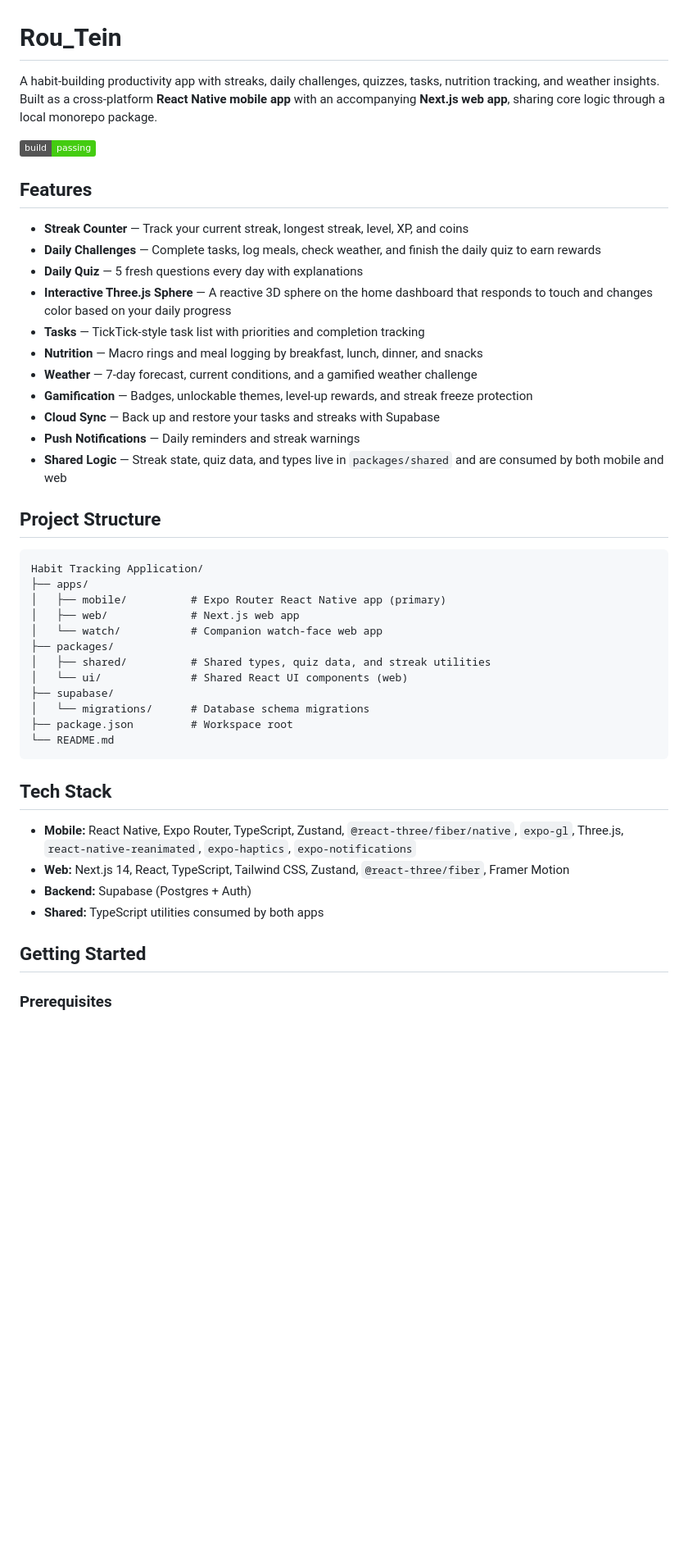
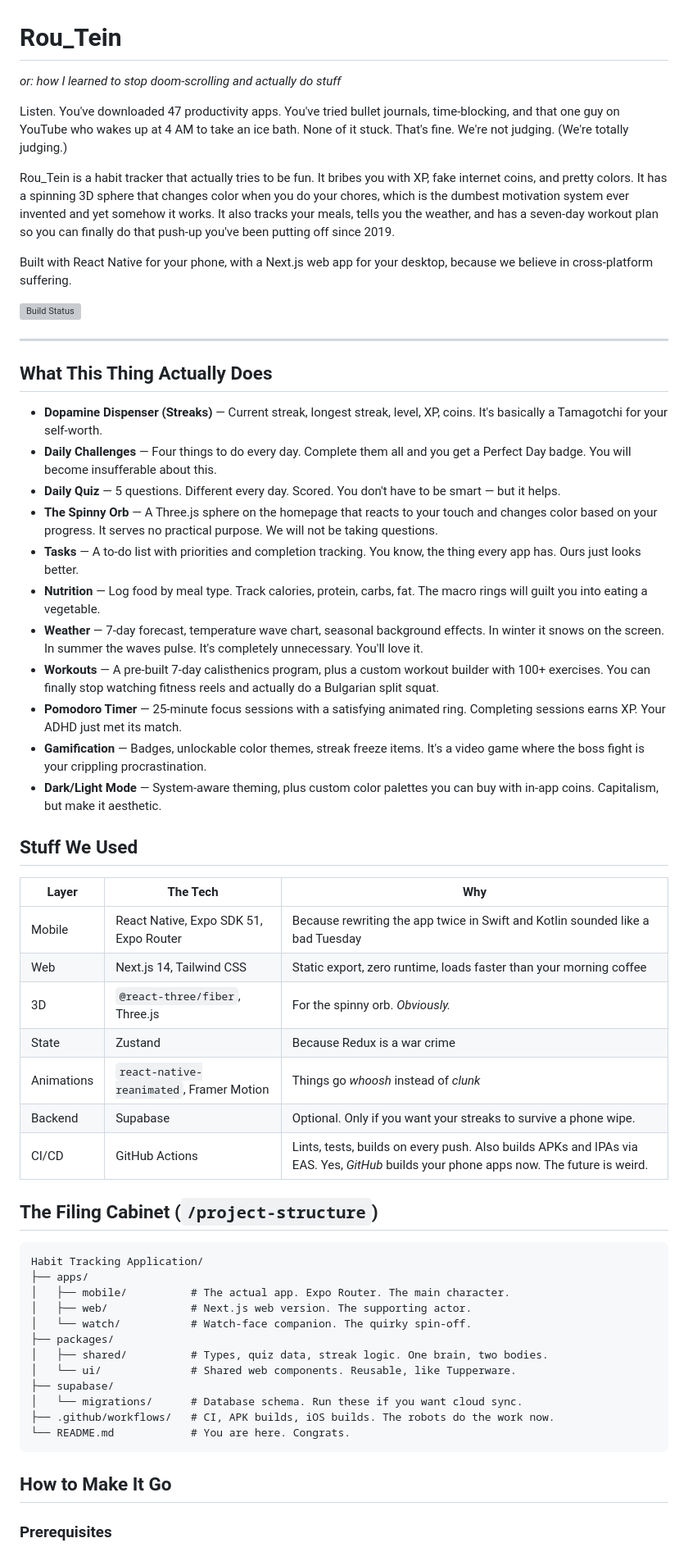
Before and after one commit to 0giinn0/Rou_Tein, a Markdown page: README.md, the part around one of its changes. Shown at 82% size. Rendered like a GitHub page; badges without logos; blank space fills up the shorter version; grey boxes are pictures that could not be loaded.

````diff
--- a/README.md
+++ b/README.md
@@ -1,48 +1,61 @@
 # Rou_Tein
 
-A habit-building productivity app with streaks, daily challenges, quizzes, tasks, nutrition tracking, and weather insights. Built as a cross-platform **React Native mobile app** with an accompanying **Next.js web app**, sharing core logic through a local monorepo package.
+*or: how I learned to stop doom-scrolling and actually do stuff*
 
-![Build Status](https://img.shields.io/badge/build-passing-success)
+Listen. You've downloaded 47 productivity apps. You've tried bullet journals, time-blocking, and that one guy on YouTube who wakes up at 4 AM to take an ice bath. None of it stuck. That's fine. We're not judging. (We're totally judging.)
 
-## Features
+Rou_Tein is a habit tracker that actually tries to be fun. It bribes you with XP, fake internet coins, and pretty colors. It has a spinning 3D sphere that changes color when you do your chores, which is the dumbest motivation system ever invented and yet somehow it works. It also tracks your meals, tells you the weather, and has a seven-day workout plan so you can finally do that push-up you've been putting off since 2019.
 
-- **Streak Counter** — Track your current streak, longest streak, level, XP, and coins
-- **Daily Challenges** — Complete tasks, log meals, check weather, and finish the daily quiz to earn rewards
-- **Daily Quiz** — 5 fresh questions every day with explanations
-- **Interactive Three.js Sphere** — A reactive 3D sphere on the home dashboard that responds to touch and changes color based on your daily progress
-- **Tasks** — TickTick-style task list with priorities and completion tracking
-- **Nutrition** — Macro rings and meal logging by breakfast, lunch, dinner, and snacks
-- **Weather** — 7-day forecast, current conditions, and a gamified weather challenge
-- **Gamification** — Badges, unlockable themes, level-up rewards, and streak freeze protection
-- **Cloud Sync** — Back up and restore your tasks and streaks with Supabase
-- **Push Notifications** — Daily reminders and streak warnings
-- **Shared Logic** — Streak state, quiz data, and types live in `packages/shared` and are consumed by both mobile and web
+Built with React Native for your phone, with a Next.js web app for your desktop, because we believe in cross-platform suffering.
 
-## Project Structure
+![Build Status](https://github.com/0giinn0/Rou_Tein/actions/workflows/ci.yml/badge.svg)
+
+---
+
+## What This Thing Actually Does
+
+- **Dopamine Dispenser (Streaks)** — Current streak, longest streak, level, XP, coins. It's basically a Tamagotchi for your self-worth.
+- **Daily Challenges** — Four things to do every day. Complete them all and you get a Perfect Day badge. You will become insufferable about this.
+- **Daily Quiz** — 5 questions. Different every day. Scored. You don't have to be smart — but it helps.
+- **The Spinny Orb** — A Three.js sphere on the homepage that reacts to your touch and changes color based on your progress. It serves no practical purpose. We will not be taking questions.
+- **Tasks** — A to-do list with priorities and completion tracking. You know, the thing every app has. Ours just looks better.
+- **Nutrition** — Log food by meal type. Track calories, protein, carbs, fat. The macro rings will guilt you into eating a vegetable.
+- **Weather** — 7-day forecast, temperature wave chart, seasonal background effects. In winter it snows on the screen. In summer the waves pulse. It's completely unnecessary. You'll love it.
+- **Workouts** — A pre-built 7-day calisthenics program, plus a custom workout builder with 100+ exercises. You can finally stop watching fitness reels and actually do a Bulgarian split squat.
+- **Pomodoro Timer** — 25-minute focus sessions with a satisfying animated ring. Completing sessions earns XP. Your ADHD just met its match.
+- **Gamification** — Badges, unlockable color themes, streak freeze items. It's a video game where the boss fight is your crippling procrastination.
+- **Dark/Light Mode** — System-aware theming, plus custom color palettes you can buy with in-app coins. Capitalism, but make it aesthetic.
+
+## Stuff We Used
+
+| Layer | The Tech | Why |
+|-------|----------|-----|
+| Mobile | React Native, Expo SDK 51, Expo Router | Because rewriting the app twice in Swift and Kotlin sounded like a bad Tuesday |
+| Web | Next.js 14, Tailwind CSS | Static export, zero runtime, loads faster than your morning coffee |
+| 3D | `@react-three/fiber`, Three.js | For the spinny orb. *Obviously.* |
+| State | Zustand | Because Redux is a war crime |
+| Animations | `react-native-reanimated`, Framer Motion | Things go *whoosh* instead of *clunk* |
+| Backend | Supabase | Optional. Only if you want your streaks to survive a phone wipe. |
+| CI/CD | GitHub Actions | Lints, tests, builds on every push. Also builds APKs and IPAs via EAS. Yes, *GitHub* builds your phone apps now. The future is weird. |
+
+## The Filing Cabinet (`/project-structure`)
 
 ```
 Habit Tracking Application/
 ├── apps/
-│   ├── mobile/          # Expo Router React Native app (primary)
-│   ├── web/             # Next.js web app
-│   └── watch/           # Companion watch-face web app
+│   ├── mobile/          # The actual app. Expo Router. The main character.
+│   ├── web/             # Next.js web version. The supporting actor.
+│   └── watch/           # Watch-face companion. The quirky spin-off.
 ├── packages/
-│   ├── shared/          # Shared types, quiz data, and streak utilities
-│   └── ui/              # Shared React UI components (web)
+│   ├── shared/          # Types, quiz data, streak logic. One brain, two bodies.
+│   └── ui/              # Shared web components. Reusable, like Tupperware.
 ├── supabase/
-│   └── migrations/      # Database schema migrations
-├── package.json         # Workspace root
-└── README.md
+│   └── migrations/      # Database schema. Run these if you want cloud sync.
+├── .github/workflows/   # CI, APK builds, iOS builds. The robots do the work now.
+└── README.md            # You are here. Congrats.
 ```
 
-## Tech Stack
-
-- **Mobile:** React Native, Expo Router, TypeScript, Zustand, `@react-three/fiber/native`, `expo-gl`, Three.js, `react-native-reanimated`, `expo-haptics`, `expo-notifications`
-- **Web:** Next.js 14, React, TypeScript, Tailwind CSS, Zustand, `@react-three/fiber`, Framer Motion
-- **Backend:** Supabase (Postgres + Auth)
-- **Shared:** TypeScript utilities consumed by both apps
-
-## Getting Started
+## How to Make It Go
 
 ### Prerequisites
 
````
Also changed, not shown: other parts of README.md (+79 -42 lines).
